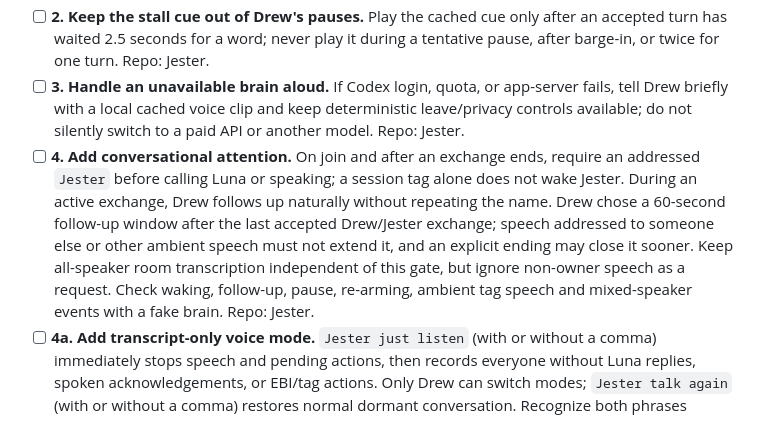
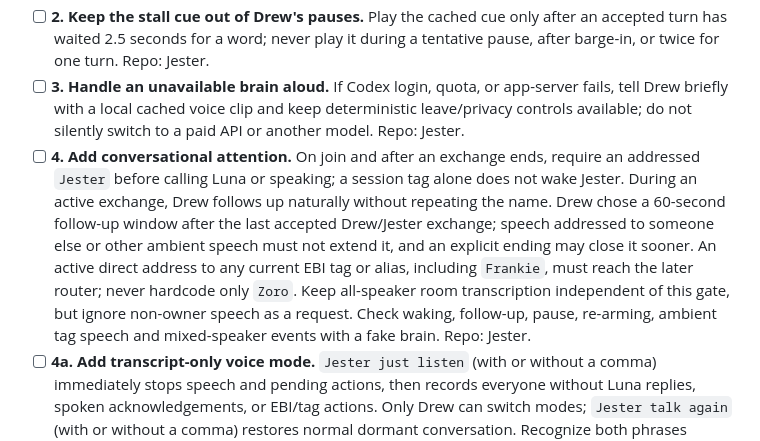
Before and after one commit to Pu11en/jester-voice, a Markdown page: PLAN-jester-completion.md, the part around the change. Rendered like a GitHub page.

```diff
--- a/PLAN-jester-completion.md
+++ b/PLAN-jester-completion.md
@@ -25,7 +25,7 @@ Each checkbox is one small outcome, intended for one fresh build session of abou
 - [ ] **1. Stream speech after Drew finishes a turn.** Keep speculative output silent until turn end, then send each completed Luna sentence to Kokoro as it arrives; cancel a stale sentence on correction or interruption. A fake slow brain must prove the first sentence plays before the final sentence exists. Repo: Jester.
 - [ ] **2. Keep the stall cue out of Drew's pauses.** Play the cached cue only after an accepted turn has waited 2.5 seconds for a word; never play it during a tentative pause, after barge-in, or twice for one turn. Repo: Jester.
 - [ ] **3. Handle an unavailable brain aloud.** If Codex login, quota, or app-server fails, tell Drew briefly with a local cached voice clip and keep deterministic leave/privacy controls available; do not silently switch to a paid API or another model. Repo: Jester.
-- [ ] **4. Add conversational attention.** On join and after an exchange ends, require an addressed `Jester` before calling Luna or speaking; a session tag alone does not wake Jester. During an active exchange, Drew follows up naturally without repeating the name. Drew chose a 60-second follow-up window after the last accepted Drew/Jester exchange; speech addressed to someone else or other ambient speech must not extend it, and an explicit ending may close it sooner. Keep all-speaker room transcription independent of this gate, but ignore non-owner speech as a request. Check waking, follow-up, pause, re-arming, ambient tag speech and mixed-speaker events with a fake brain. Repo: Jester.
+- [ ] **4. Add conversational attention.** On join and after an exchange ends, require an addressed `Jester` before calling Luna or speaking; a session tag alone does not wake Jester. During an active exchange, Drew follows up naturally without repeating the name. Drew chose a 60-second follow-up window after the last accepted Drew/Jester exchange; speech addressed to someone else or other ambient speech must not extend it, and an explicit ending may close it sooner. An active direct address to any current EBI tag or alias, including `Frankie`, must reach the later router; never hardcode only `Zoro`. Keep all-speaker room transcription independent of this gate, but ignore non-owner speech as a request. Check waking, follow-up, pause, re-arming, ambient tag speech and mixed-speaker events with a fake brain. Repo: Jester.
 - [ ] **4a. Add transcript-only voice mode.** `Jester just listen` (with or without a comma) immediately stops speech and pending actions, then records everyone without Luna replies, spoken acknowledgements, or EBI/tag actions. Only Drew can switch modes; `Jester talk again` (with or without a comma) restores normal dormant conversation. Recognize both phrases deterministically even while silent; preserve privacy Pause and owner leave/typed escape controls. Show the mode in the transcript channel, keep it through a transient reconnect during the same owner presence, and reset it for a new presence. Check every speaker still reaches the transcript and no ordinary or tag-addressed speech reaches the brain or actions. Repo: Jester.
 - [ ] **6. Restore the transcript-channel post.** Create one attached Markdown transcript message per room session in Auto Transcripts and update that same message as turns arrive, with bounded update frequency and retry after a transient Discord failure. Keep the current allwork-compatible file. Repo: Jester.
 - [ ] **7. Restore recording privacy controls.** Show a clear room notice with Pause; anyone in the room can pause audio capture/transcription, only Drew can resume, and paused audio is never sent to STT or Luna or saved. Test both Discord identity and restart behavior. Repo: Jester.
```
Also changed, not shown: LIVE-CHECK-jester-owner.md (+1 -1 lines), planning/wayfinder-jester.md (+1 -0 lines).
